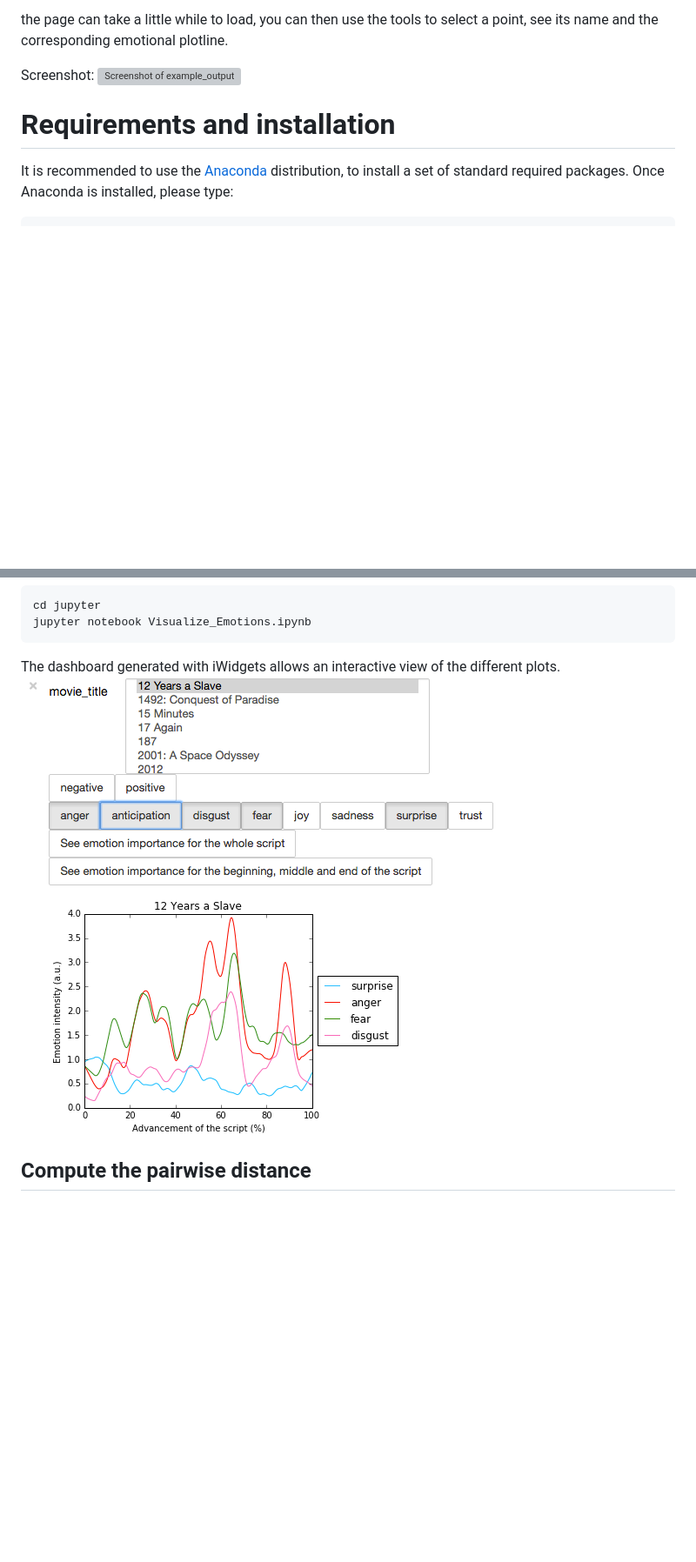
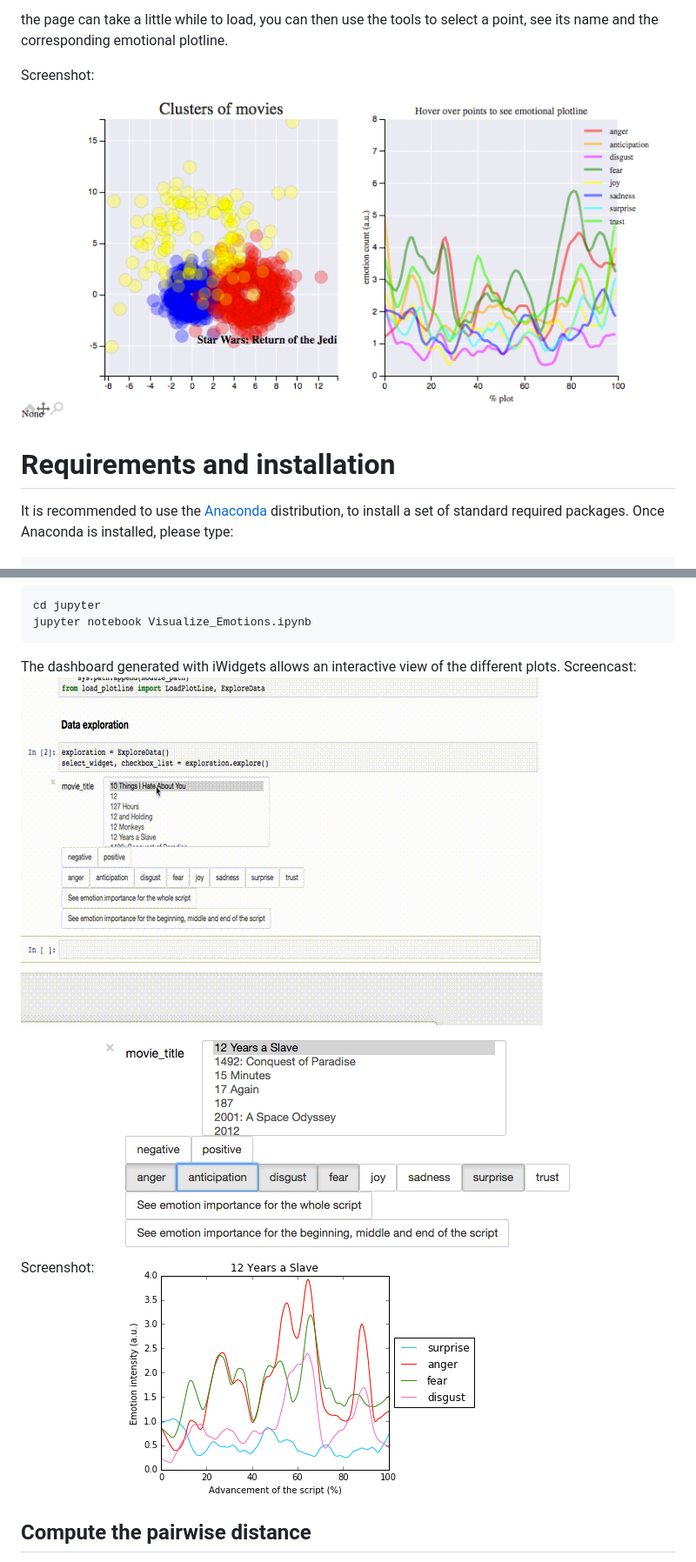
Before and after one commit to AnnaVM/Project_Plotline, a Markdown page: README.md, 2 parts joined by grey strips. Shown: that part at 87% size. GitHub-like rendering; pictures changed too: md_images/intermediate_dashboard.gif (added); blank space fills up the shorter version; grey boxes are pictures that could not be loaded.

Commit message:
added a gif for intermediate jupyter

````diff
--- a/README.md
+++ b/README.md
@@ -16,7 +16,7 @@ Screencast: ![dashboard demo](https://github.com/AnnaVM/Project_Plotline/blob/ma
 the page can take a little while to load, you can then use the tools to select a point, see its name and the corresponding emotional plotline.
 
 Screenshot:
-![Screenshot of example_output](https://github.com/AnnaVM/Project_Plotline/blob/master/md_images/screenshot_final_dashboard1.png "Cluster features")
+![Screenshot of example_output](https://github.com/AnnaVM/Project_Plotline/blob/master/md_images/screenshot_final_dashboard.png "Cluster features")
 
 # Requirements and installation
 
@@ -76,7 +76,10 @@ cd jupyter
 jupyter notebook Visualize_Emotions.ipynb
 ```
 The dashboard generated with iWidgets allows an interactive view of the different plots.
-![iWidget](https://github.com/AnnaVM/Project_Plotline/blob/master/md_images/md_dashboard.png "Dashboard View")
+Screencast:
+![iWidget Screencast](https://github.com/AnnaVM/Project_Plotline/blob/master/md_images/intermediate_dashboard.gif "Dashboard Gif")
+
+Screenshot: ![iWidget](https://github.com/AnnaVM/Project_Plotline/blob/master/md_images/md_dashboard.png "Dashboard View")
 
 ## Compute the pairwise distance
 
````
